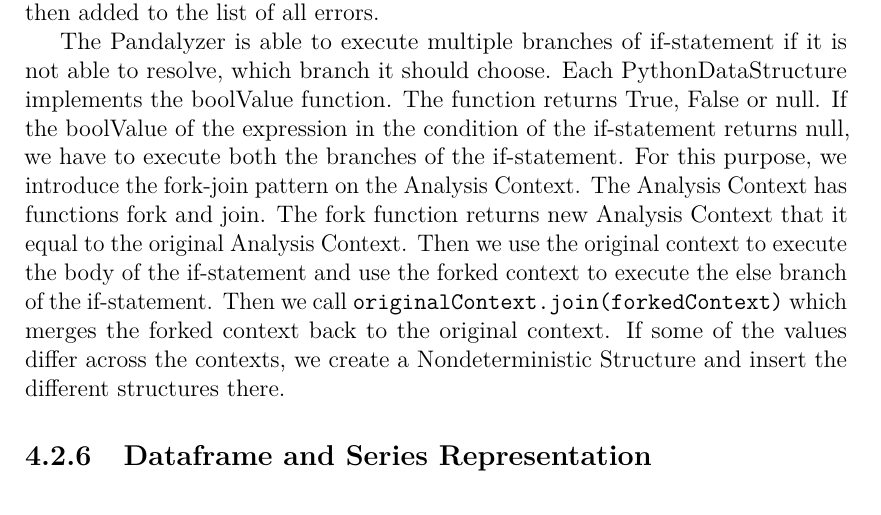
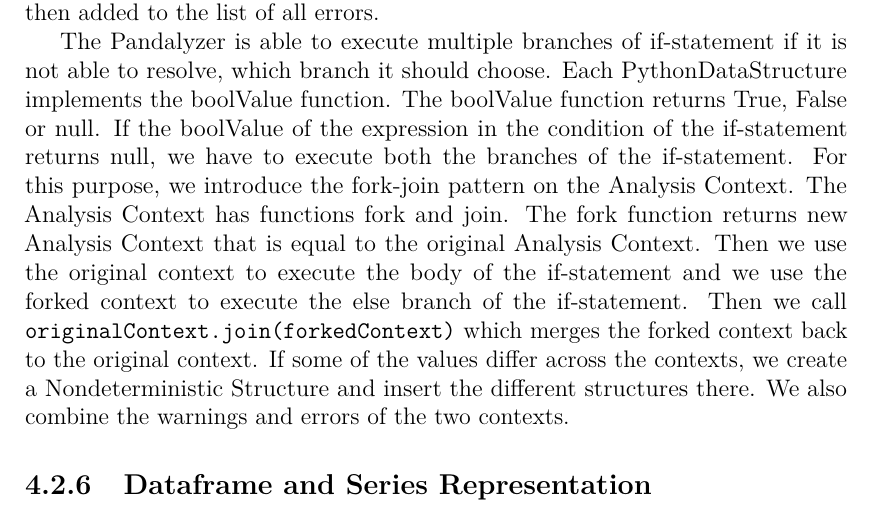
Before and after one commit to Hrubian/bachelor-thesis, a LaTeX thesis (thesis.tex, which reads chap04.tex): part of page 34 of 50, cut so that both start at the same text. Compiled offline with pdfLaTeX.

Commit message:
fork-join fixes

```diff
--- a/chap04.tex
+++ b/chap04.tex
@@ -205,17 +205,18 @@ The reason is then added to the list of all errors.
 The Pandalyzer is able to execute multiple branches of if-statement if it is not able to resolve, which branch it should
 choose.
 Each PythonDataStructure implements the boolValue function.
-The function returns True, False or null.
+The boolValue function returns True, False or null.
 If the boolValue of the expression in the condition of the if-statement returns null, we have to execute both the
 branches of the if-statement.
 For this purpose, we introduce the fork-join pattern on the Analysis Context.
 The Analysis Context has functions fork and join.
-The fork function returns new Analysis Context that it equal to the original Analysis Context.
-Then we use the original context to execute the body of the if-statement and use the forked context to execute
+The fork function returns new Analysis Context that is equal to the original Analysis Context.
+Then we use the original context to execute the body of the if-statement and we use the forked context to execute
 the else branch of the if-statement.
 Then we call \verb|originalContext.join(forkedContext)| which merges the forked context back to the original context.
 If some of the values differ across the contexts, we create a Nondeterministic Structure and insert the different
 structures there.
+We also combine the warnings and errors of the two contexts.
 
 \subsection{Dataframe and Series Representation}\label{subsec:dataframe-and-series-representation}
 
```
